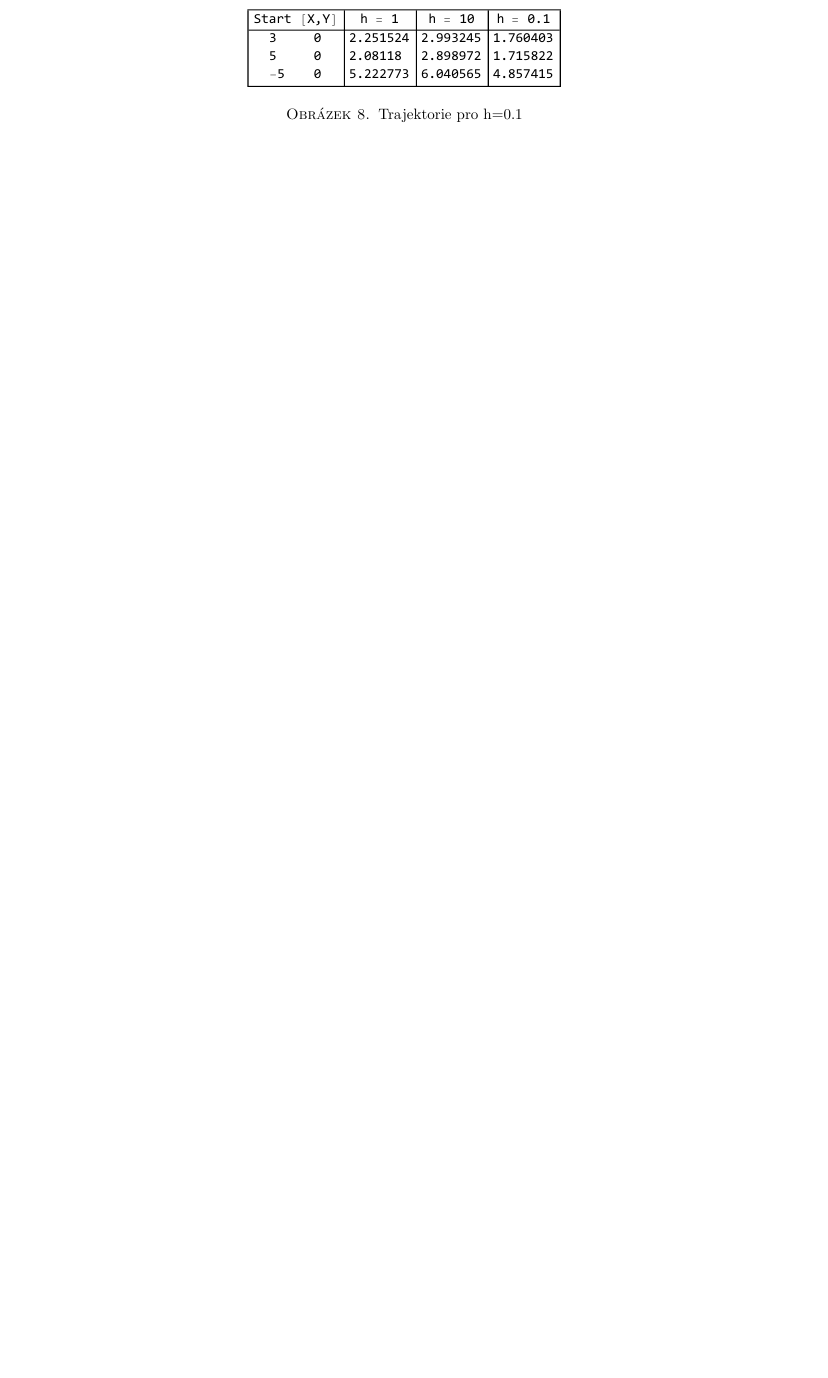
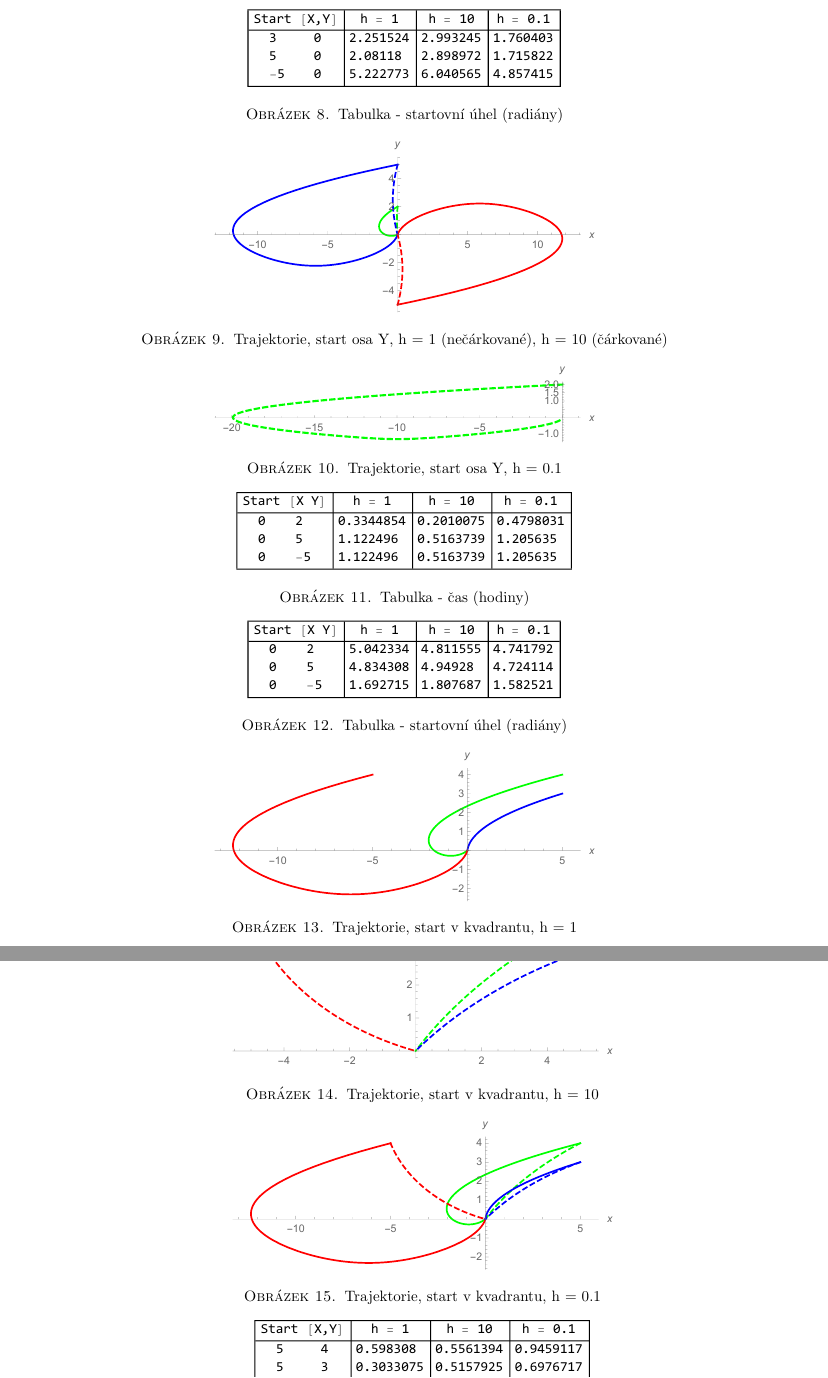
Before and after one commit to kureso/Airship, a LaTeX paper (Text/navigation.tex): part of page 7 of 7 before the commit and two parts of pages 7 and 8 of 8 after it, the two joined at a grey line, cut so that both start at the same text, the shorter picture padded with empty space. Compiled offline with pdfLaTeX; a missing bibliography style is replaced by a similar one.

Commit message:
Další rozšíření kapitoly Numerické řešení a další úpravy

```diff
--- a/Text/navigation.tex
+++ b/Text/navigation.tex
@@ -704,5 +705,4 @@ ParametricPlot[Table[{x[t], y[t]} /. sol], {t, 0, time}, AxesLabel -> {x, y}, Pl
 \end{figure}
 \begin{figure}
 \includegraphics[scale=0.7]{figures/OsaX - tab. beta.pdf}
-\caption{Trajektorie pro h=0.1}
-\label{TabX1}
+\caption{Tabulka - startovní úhel (radiány)}
@@ -716,2 +716,20 @@ Pro lepší představu se můžeme kouknout na obrázky \eqref{Xtraj1}, \eqref{X
 \subsection{Osa Y}
 \label{sec: OsaY}
+\begin{figure}
+\includegraphics[scale=0.7]{figures/OsaY1.pdf}
+\caption{Trajektorie, start osa Y, h = 1 (nečárkované), h = 10 (čárkované)}
+\label{Ytraj}
+\end{figure}
+\begin{figure}
+\includegraphics[scale=0.7]{figures/OsaY4.pdf}
+\caption{Trajektorie, start osa Y, h = 0.1}
+\label{Ytraj0.1}
+\end{figure}
+\begin{figure}
+\includegraphics[scale=0.7]{figures/OsaY - tab. čas.pdf}
+\caption{Tabulka - čas (hodiny)}
+\label{TabY1}
+\end{figure}
+\begin{figure}
+\includegraphics[scale=0.7]{figures/OsaY - tab. beta.pdf}
+\caption{Tabulka - startovní úhel (radiány)}
@@ -719,2 +741,15 @@ Pro lepší představu se můžeme kouknout na obrázky \eqref{Xtraj1}, \eqref{X
 \subsection{Kvadranty}
 \label{sec: Kvad}
+\begin{figure}
+\includegraphics[scale=0.7]{figures/Kvad2.pdf}
+\caption{Trajektorie, start v kvadrantu, h = 1}
+\label{Ytraj}
+\end{figure}
+\begin{figure}
+\includegraphics[scale=0.7]{figures/Kvad3.pdf}
+\caption{Trajektorie, start v kvadrantu, h = 10}
+\label{Ytraj0.1}
+\end{figure}
+\begin{figure}
+\includegraphics[scale=0.7]{figures/Kvad1.pdf}
+\caption{Trajektorie, start v kvadrantu, h = 0.1}
```
Also changed, not shown: Text/figures/Vekt.pole.pdf (added), Text/navigation.pdf, Text/navigation.tex (46 more changed lines).
